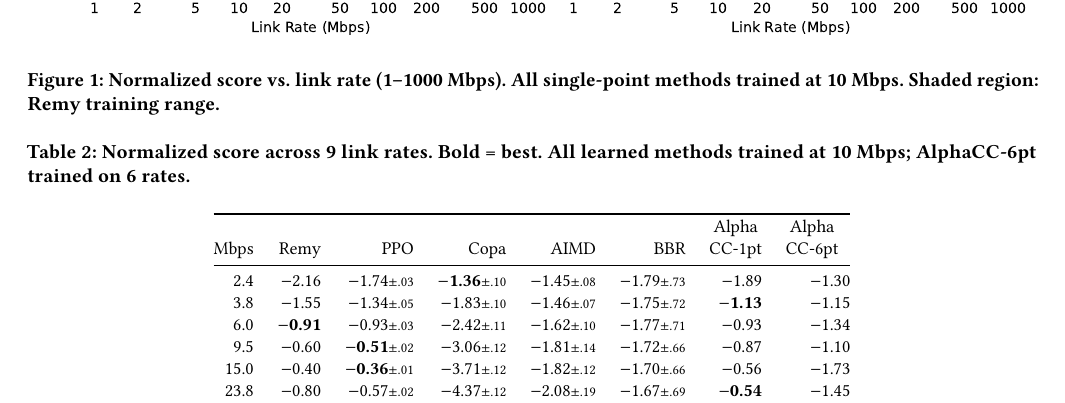
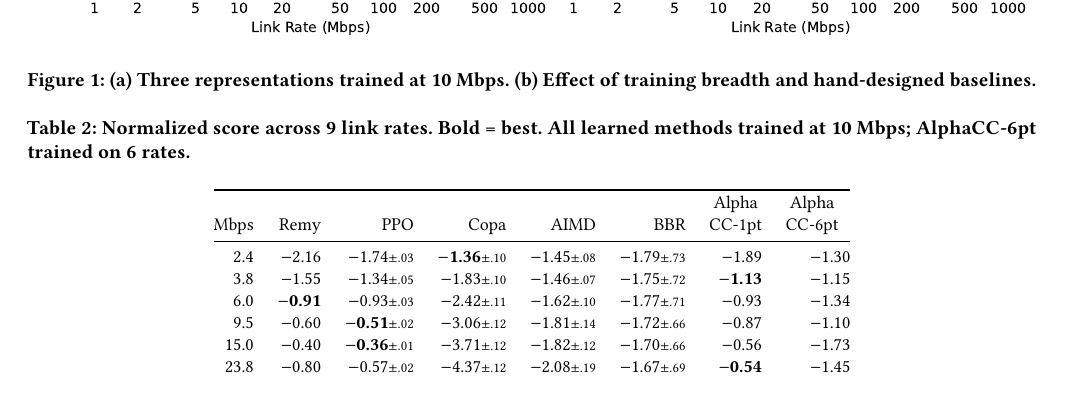
Before and after one commit to yudduy/cs244c-submission, a LaTeX paper (paper.tex, which reads body.tex): part of page 3 of 8, cut so that both start at the same text. Compiled offline with pdfLaTeX.

Commit message:
Update Fig 1 caption for 2-panel layout

```diff
--- a/body.tex
+++ b/body.tex
@@ -210,7 +210,7 @@ scores at 9 representative link rates for precise comparison.
 \begin{figure*}[t]
 \centering
 \includegraphics[width=\textwidth]{figures/generalization}
-\caption{Normalized score vs.\ link rate (1--1000~Mbps). All single-point methods trained at 10~Mbps. Shaded region: Remy training range.}
+\caption{(a)~Three representations trained at 10~Mbps. (b)~Effect of training breadth and hand-designed baselines.}
 \label{fig:generalization}
 \end{figure*}
 
```
